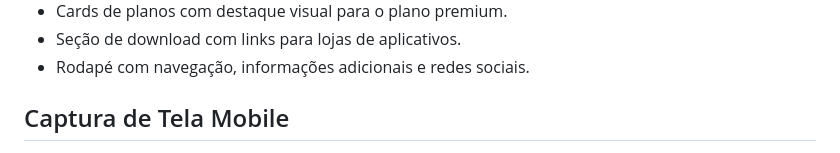
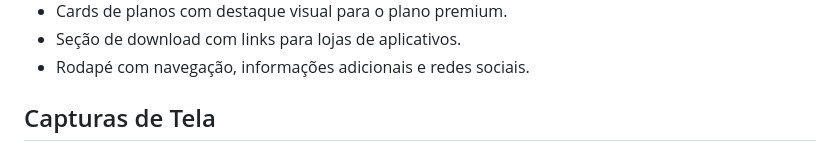
Before and after one commit to Dandiels/zingen, a Markdown page: README.md, the part around the change printed below. Drawn GitHub-style.

```diff
--- a/README.md
+++ b/README.md
@@ -55,5 +56,5 @@ Ou, se preferir:
 * Seção de download com links para lojas de aplicativos.
 * Rodapé com navegação, informações adicionais e redes sociais.
 
-## Captura de Tela Mobile
+## Capturas de Tela
 
```
Also changed, not shown: other parts of README.md (+15 -5 lines).
